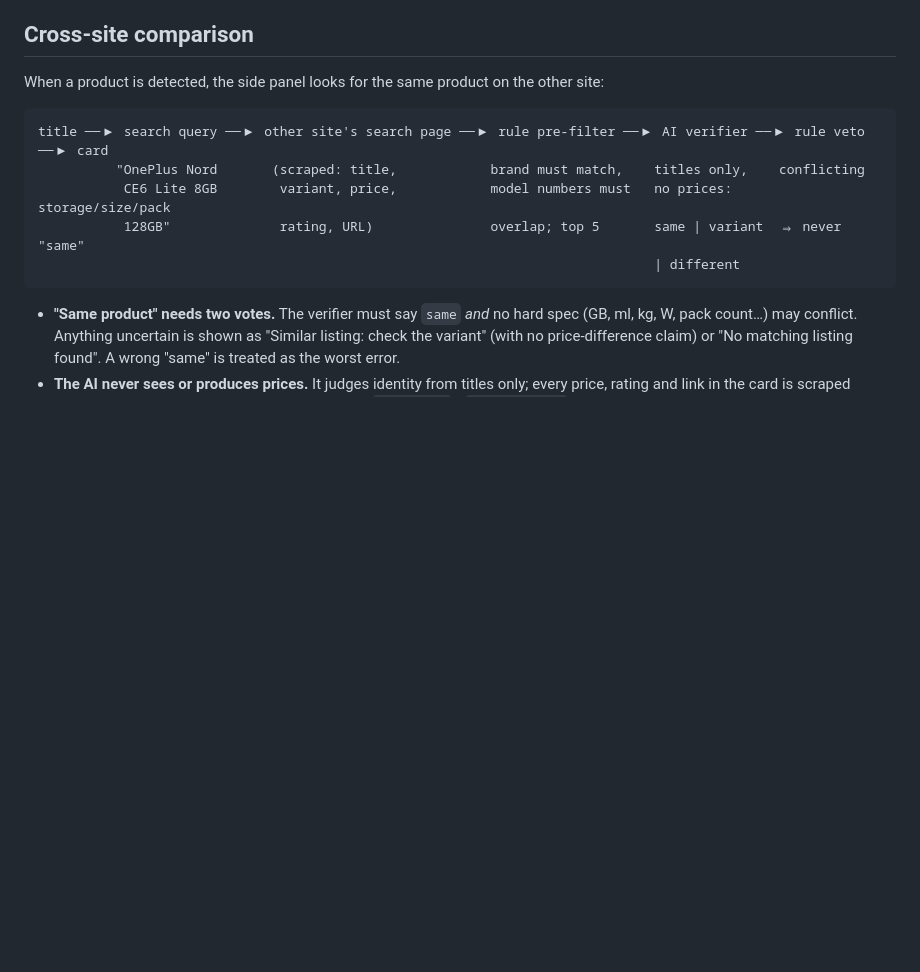
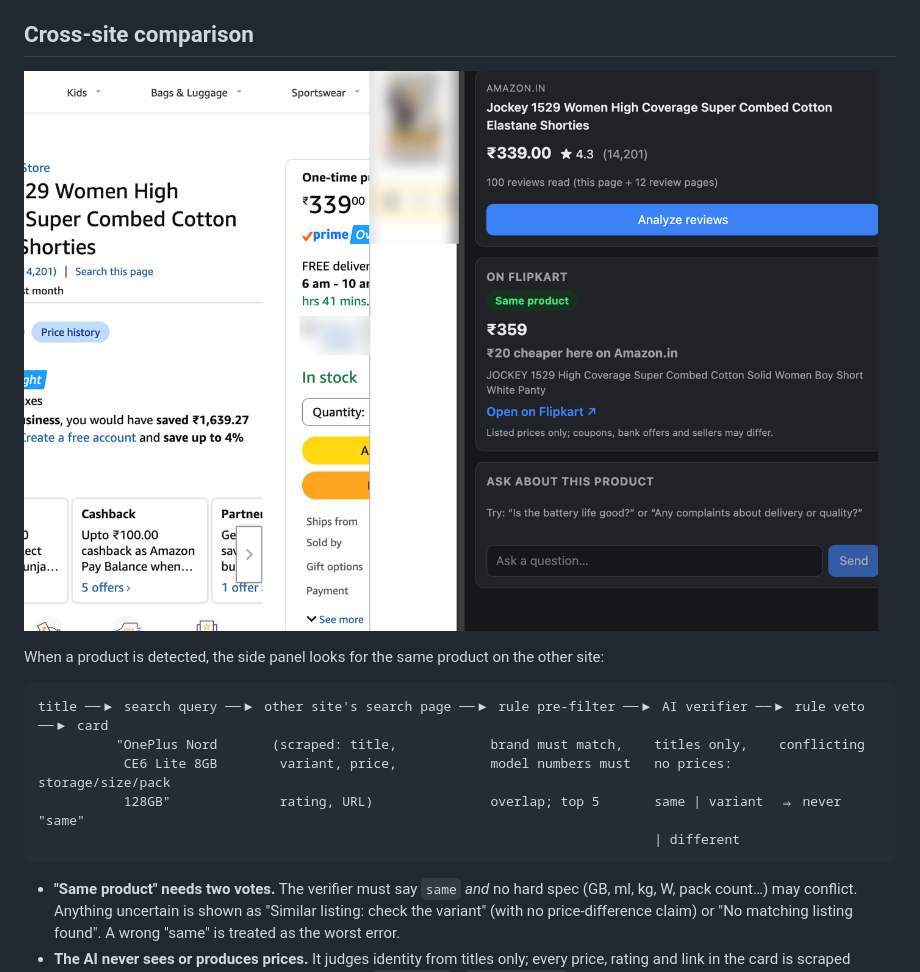
Before and after one commit to gopal2804/SmartShopping-AIAgent, a Markdown page: README.md, the part around the change. Drawn GitHub-style; pictures changed too: docs/screenshots/cross-site-comparison.png (added); blank space fills up the shorter version.

Commit message:
Add cross-site comparison screenshot to README
Co-Authored-By: Claude Opus 5.5 <noreply@anthropic.com>

````diff
--- a/README.md
+++ b/README.md
@@ -69,6 +69,8 @@ When you analyze or ask, the extension also fetches up to 20 review pages in the
 
 ## Cross-site comparison
 
+![Side panel on an Amazon.in product (Jockey 1529, ₹339) showing the same product found on Flipkart at ₹359: "₹20 cheaper here on Amazon.in", with a link to the Flipkart listing](docs/screenshots/cross-site-comparison.png)
+
 When a product is detected, the side panel looks for the same product on the other site:
 
 ```
````
